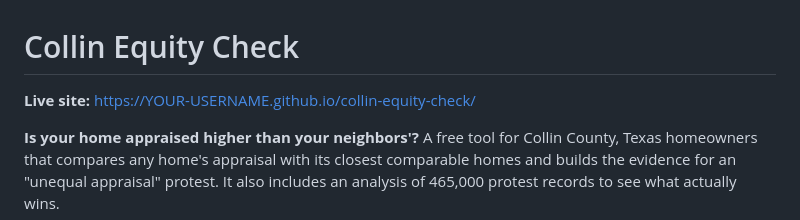
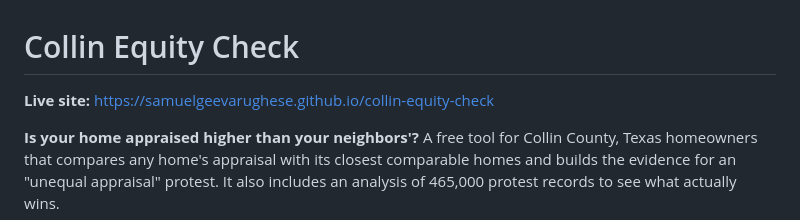
Before and after one commit to samuelgeevarughese/collin-equity-check, a Markdown page: README.md, the part around the change. Drawn GitHub-style.

```diff
--- a/README.md
+++ b/README.md
@@ -1,6 +1,6 @@
 # Collin Equity Check
 
-**Live site:** https://YOUR-USERNAME.github.io/collin-equity-check/
+**Live site:** https://samuelgeevarughese.github.io/collin-equity-check
 
 **Is your home appraised higher than your neighbors'?** A free tool for Collin County, Texas homeowners that compares any home's appraisal with its closest comparable homes and builds the evidence for an "unequal appraisal" protest. It also includes an analysis of 465,000 protest records to see what actually wins.
 
```
